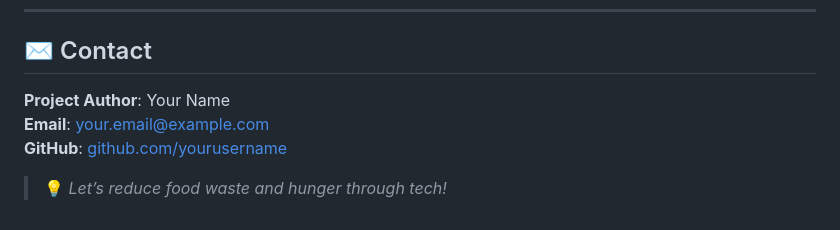
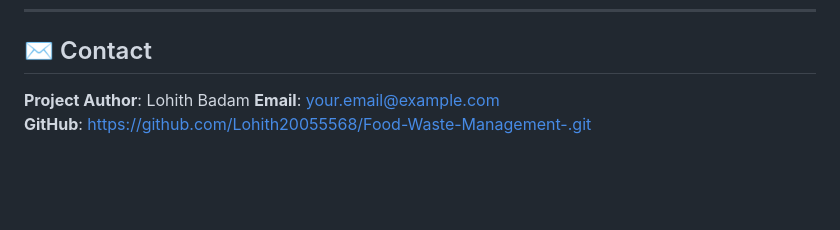
Before and after one commit to Lohith20055568/Food-Waste-Management-, a Markdown page: README.md, the part around the change. Drawn GitHub-style; blank space fills up the shorter version.

```diff
--- a/README.md
+++ b/README.md
@@ -199,8 +199,6 @@ This project is licensed under the [MIT License](./LICENSE).
 
 ## ✉️ Contact
 
-**Project Author**: Your Name
+**Project Author**: Lohith Badam
 **Email**: your.email@example.com
-**GitHub**: [github.com/yourusername](https://github.com/yourusername)
-
-> 💡 *Let’s reduce food waste and hunger through tech!*
+**GitHub**: https://github.com/Lohith20055568/Food-Waste-Management-.git
```
